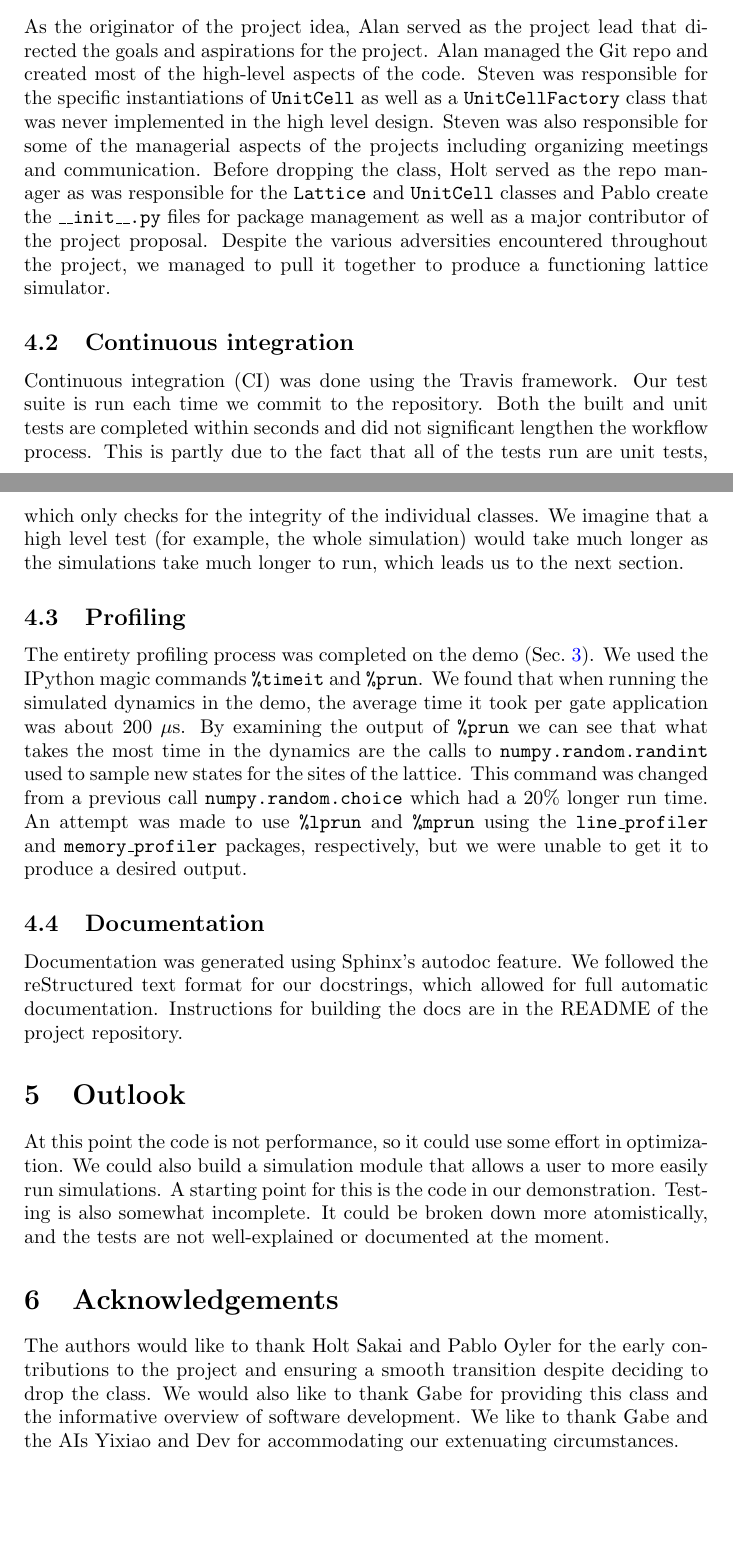
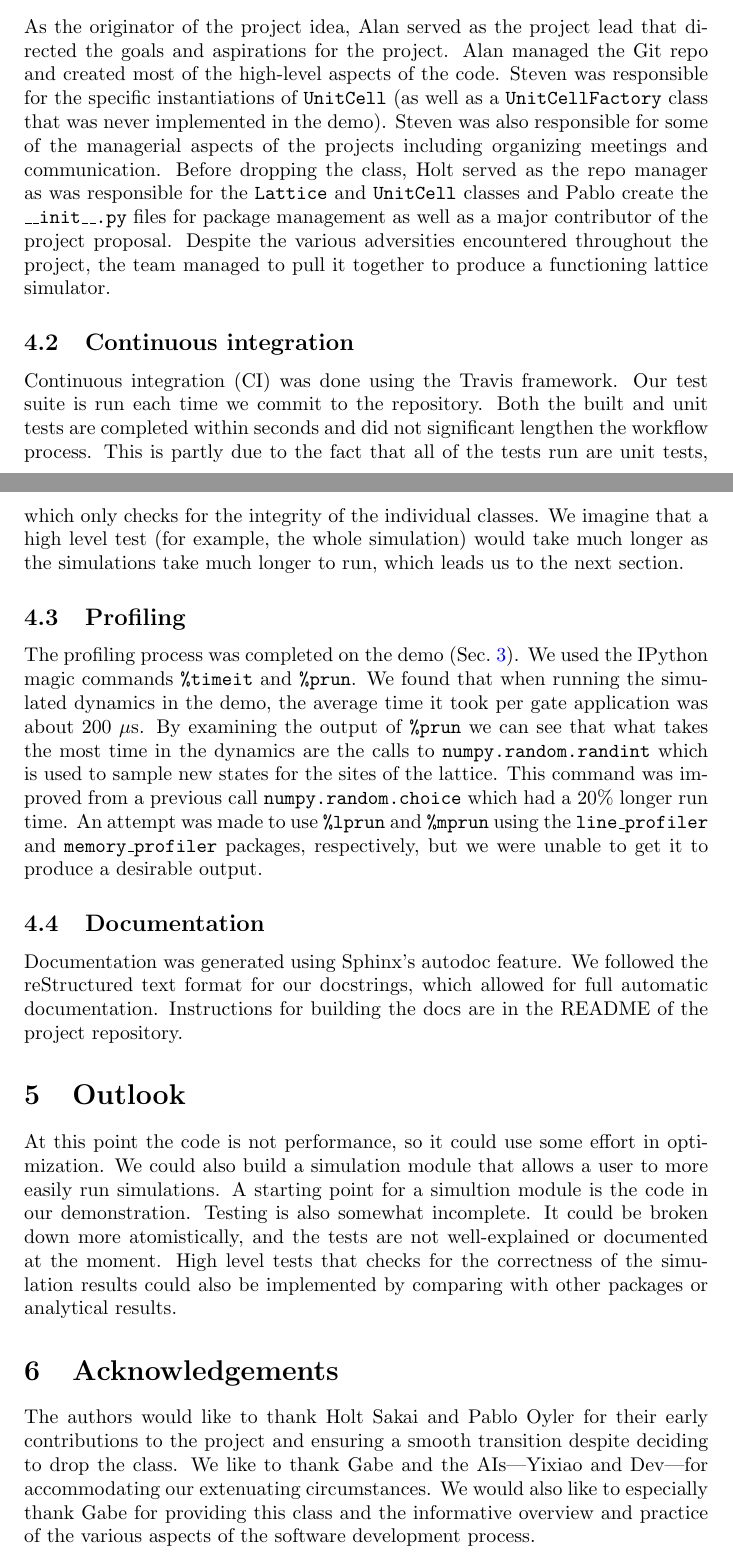
Before and after one commit to aormorningstar/apclattice, a LaTeX document (report/report.tex): two parts of pages 6 and 7 of 7, joined at a grey line, cut so that both start at the same text, the shorter picture padded with empty space. Compiled offline with pdfLaTeX.

Commit message:
minor edits

```diff
--- a/report/report.tex
+++ b/report/report.tex
@@ -128,22 +128,22 @@ After the pull request is made on the individual computer, one of the team membe
 There were three major revisions to the high-level structuring of the code.  The first was organizing files into a more organized folder structure.  This was completed live with everyone on Zoom so that everyone was able to get their branches onto $\texttt{dev}$.  The second major revision was the migration of the entire GitHub repository from Holt's account to Alan's account.  This process involved the finalization of the files created by Holt (then later Pablo) to make sure compatibility is still maintained.  Some restructuring of how classes are distributed between files are made.  Lastly, classes were combined to fewer files to improve the readability of the structure, which, in retrospect, have deviated from the intentions of the course to create a sustainable package that is amenable to future development.
 
 \subsubsection{Workload}
-As the originator of the project idea, Alan served as the project lead that directed the goals and aspirations for the project.  Alan managed the Git repo and created most of the high-level aspects of the code.  Steven was responsible for the specific instantiations of $\texttt{UnitCell}$ as well as a $\texttt{UnitCellFactory}$ class that was never implemented in the high level design.  Steven was also responsible for some of the managerial aspects of the projects including organizing meetings and communication.  Before dropping the class, Holt served as the repo manager as was responsible for the $\texttt{Lattice}$ and $\texttt{UnitCell}$ classes and Pablo create the $\texttt{\_\_init\_\_.py}$ files for package management as well as a major contributor of the project proposal.  Despite the various adversities encountered throughout the project, we managed to pull it together to produce a functioning lattice simulator.
+As the originator of the project idea, Alan served as the project lead that directed the goals and aspirations for the project.  Alan managed the Git repo and created most of the high-level aspects of the code.  Steven was responsible for the specific instantiations of $\texttt{UnitCell}$ (as well as a $\texttt{UnitCellFactory}$ class that was never implemented in the demo).  Steven was also responsible for some of the managerial aspects of the projects including organizing meetings and communication.  Before dropping the class, Holt served as the repo manager as was responsible for the $\texttt{Lattice}$ and $\texttt{UnitCell}$ classes and Pablo create the $\texttt{\_\_init\_\_.py}$ files for package management as well as a major contributor of the project proposal.  Despite the various adversities encountered throughout the project, the team managed to pull it together to produce a functioning lattice simulator.
 
 \subsection{Continuous integration}
 \label{sec:ci}
 Continuous integration (CI) was done using the Travis framework. Our test suite is run each time we commit to the repository.  Both the built and unit tests are completed within seconds and did not significant lengthen the workflow process.  This is partly due to the fact that all of the tests run are unit tests, which only checks for the integrity of the individual classes.  We imagine that a high level test (for example, the whole simulation) would take much longer as the simulations take much longer to run, which leads us to the next section.
 
 \subsection{Profiling}
-The entirety profiling process was completed on the demo (Sec.~\ref{sec:demo}). We used the IPython magic commands $\texttt{\%timeit}$ and $\texttt{\%prun}$. We found that when running the simulated dynamics in the demo, the average time it took per gate application was about $200\ \mu$s. By examining the output of $\texttt{\%prun}$ we can see that what takes the most time in the dynamics are the calls to $\texttt{numpy.random.randint}$ used to sample new states for the sites of the lattice.  This command was changed from a previous call $\texttt{numpy.random.choice}$ which had a 20\% longer run time.  An attempt was made to use $\texttt{\%lprun}$ and $\texttt{\%mprun}$ using the $\texttt{line\_profiler}$ and $\texttt{memory\_profiler}$ packages, respectively, but we were unable to get it to produce a desired output.
+The profiling process was completed on the demo (Sec.~\ref{sec:demo}). We used the IPython magic commands $\texttt{\%timeit}$ and $\texttt{\%prun}$. We found that when running the simulated dynamics in the demo, the average time it took per gate application was about $200\ \mu$s. By examining the output of $\texttt{\%prun}$ we can see that what takes the most time in the dynamics are the calls to $\texttt{numpy.random.randint}$ which is used to sample new states for the sites of the lattice.  This command was improved from a previous call $\texttt{numpy.random.choice}$ which had a 20\% longer run time.  An attempt was made to use $\texttt{\%lprun}$ and $\texttt{\%mprun}$ using the $\texttt{line\_profiler}$ and $\texttt{memory\_profiler}$ packages, respectively, but we were unable to get it to produce a desirable output.
 
 \subsection{Documentation}
 Documentation was generated using Sphinx's autodoc feature. We followed the reStructured text format for our docstrings, which allowed for full automatic documentation. Instructions for building the docs are in the README of the project repository.
 
 \section{Outlook}
-At this point the code is not performance, so it could use some effort in optimization. We could also build a simulation module that allows a user to more easily run simulations. A starting point for this is the code in our demonstration. Testing is also somewhat incomplete. It could be broken down more atomistically, and the tests are not well-explained or documented at the moment.
+At this point the code is not performance, so it could use some effort in optimization. We could also build a simulation module that allows a user to more easily run simulations. A starting point for a simultion module is the code in our demonstration. Testing is also somewhat incomplete. It could be broken down more atomistically, and the tests are not well-explained or documented at the moment.  High level tests that checks for the correctness of the simulation results could also be implemented by comparing with other packages or analytical results.
 
 \section{Acknowledgements}
-The authors would like to thank Holt Sakai and Pablo Oyler for the early contributions to the project and ensuring a smooth transition despite deciding to drop the class.  We would also like to thank Gabe for providing this class and the informative overview of software development.  We like to thank Gabe and the AIs Yixiao and Dev for accommodating our extenuating circumstances.
+The authors would like to thank Holt Sakai and Pablo Oyler for their early contributions to the project and ensuring a smooth transition despite deciding to drop the class.  We like to thank Gabe and the AIs---Yixiao and Dev---for accommodating our extenuating circumstances.  We would also like to especially thank Gabe for providing this class and the informative overview and practice of the various aspects of the software development process.
 
 \end{document}
```
